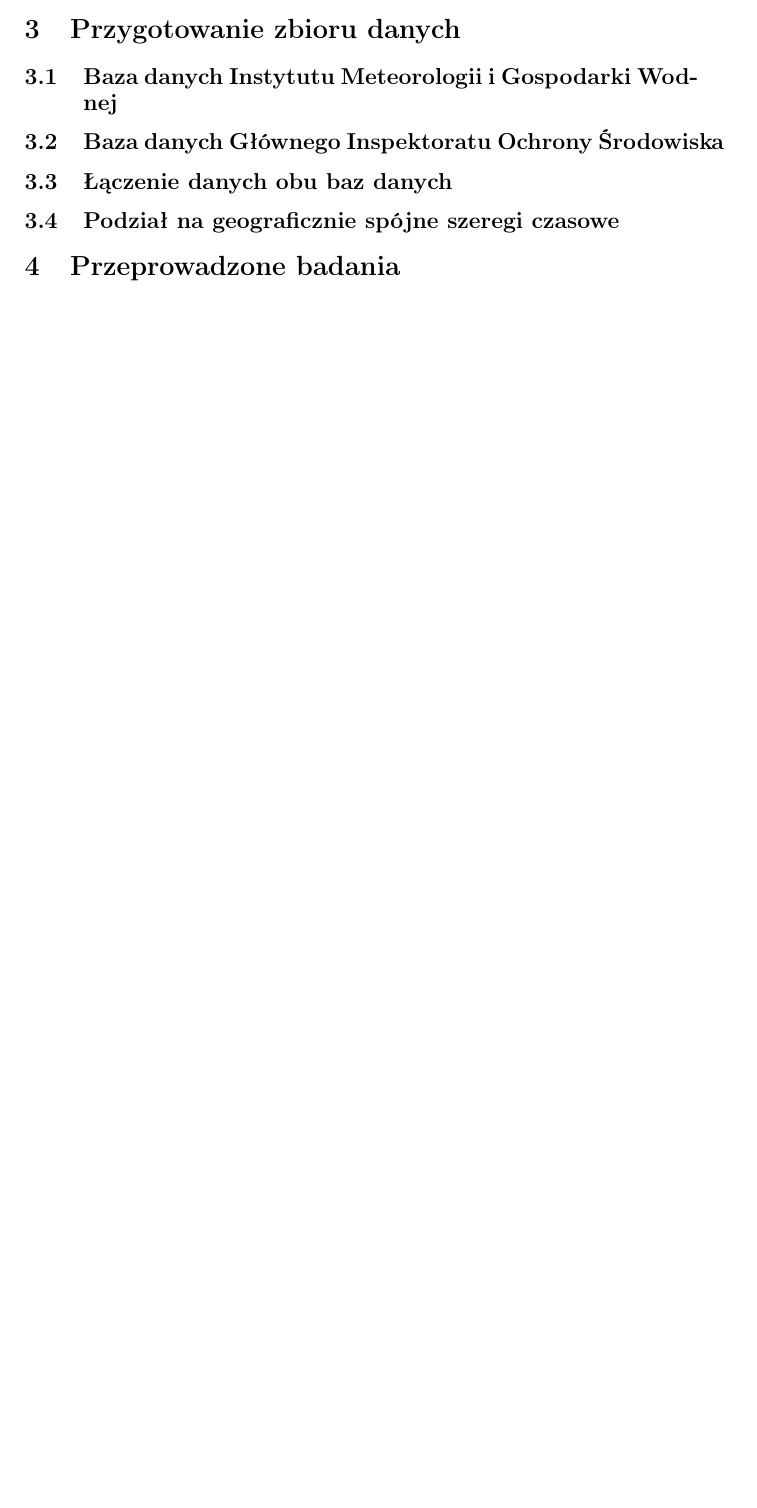
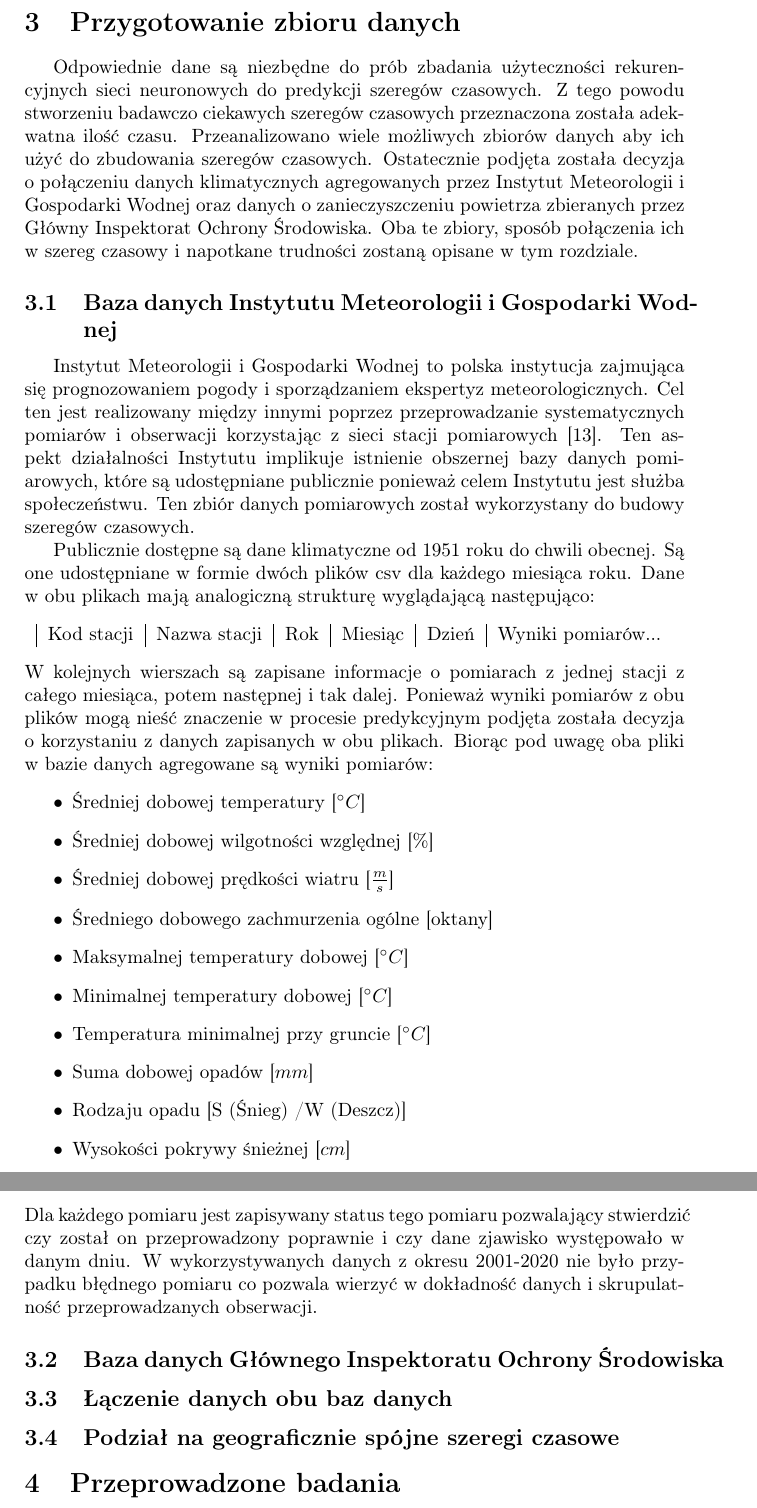
Before and after one commit to piotrkumala/magisterka, a LaTeX document (magisterka.tex): part of page 13 of 15 before the commit and two parts of pages 14 and 15 of 16 after it, the two joined at a grey line, cut so that both start at the same text, the shorter picture padded with empty space. Compiled offline with pdfLaTeX.

Commit message:
Add informations about IMGW

```diff
--- a/magisterka.tex
+++ b/magisterka.tex
@@ -9,6 +9,7 @@
 \usepackage{etoolbox}
 \usepackage{placeins}
 \usepackage{subcaption}
+\usepackage{gensymb}
 
 \usepackage[style=ieee, backend=bibtex ,sorting=none]{biblatex}
 \addbibresource{refs.bib}
@@ -241,5 +243,30 @@
 \section{Przygotowanie zbioru danych}
+Odpowiednie dane są niezbędne do prób zbadania użyteczności rekurencyjnych sieci neuronowych do predykcji szeregów czasowych. Z tego powodu stworzeniu badawczo ciekawych szeregów czasowych przeznaczona została adekwatna ilość czasu. Przeanalizowano wiele możliwych zbiorów danych aby ich użyć do zbudowania szeregów czasowych. Ostatecznie podjęta została decyzja o połączeniu danych klimatycznych agregowanych przez Instytut Meteorologii i Gospodarki Wodnej oraz danych o zanieczyszczeniu powietrza zbieranych przez Główny Inspektorat Ochrony Środowiska. Oba te zbiory, sposób połączenia ich w szereg czasowy i napotkane trudności zostaną opisane w tym rozdziale.
+
 \subsection{Baza danych Instytutu Meteorologii i Gospodarki Wodnej}
+Instytut Meteorologii i Gospodarki Wodnej to polska instytucja zajmująca się prognozowaniem pogody i sporządzaniem ekspertyz meteorologicznych. Cel ten jest realizowany między innymi poprzez przeprowadzanie systematycznych pomiarów i obserwacji korzystając z sieci stacji pomiarowych \cite{imgwTask}. Ten aspekt działalności Instytutu implikuje istnienie obszernej bazy danych pomiarowych, które są udostępniane publicznie ponieważ celem Instytutu jest służba społeczeństwu. Ten zbiór danych pomiarowych został wykorzystany do budowy szeregów czasowych.
+
+Publicznie dostępne są dane klimatyczne od 1951 roku do chwili obecnej. Są one udostępniane w formie dwóch plików csv dla każdego miesiąca roku. Dane w obu plikach mają analogiczną strukturę wyglądającą następująco:
+\begin{center}
+	\begin{tabular}{|c|c|c|c|c|c}
+		Kod stacji & Nazwa stacji & Rok & Miesiąc & Dzień & Wyniki pomiarów...
+	\end{tabular}
+\end{center}
+W kolejnych wierszach są zapisane informacje o pomiarach z jednej stacji z całego miesiąca, potem następnej i tak dalej. Ponieważ wyniki pomiarów z obu plików mogą nieść znaczenie w procesie predykcyjnym podjęta została decyzja o korzystaniu z danych zapisanych w obu plikach. Biorąc pod uwagę oba pliki w bazie danych agregowane są wyniki pomiarów:
+\begin{itemize}
+	\item Średniej dobowej temperatury [$\degree C$]
+	\item Średniej dobowej wilgotności względnej [\%]
+	\item Średniej dobowej prędkości wiatru [$\frac{m}{s}$]
+	\item Średniego dobowego zachmurzenia ogólne [oktany]
+	\item Maksymalnej temperatury dobowej [$\degree C$]
+	\item Minimalnej temperatury dobowej [$\degree C$]
+	\item Temperatura minimalnej przy gruncie [$\degree C$]
+	\item Suma dobowej opadów [$mm$]
+	\item Rodzaju opadu [S (Śnieg) /W (Deszcz)]
+	\item Wysokości pokrywy śnieżnej [$cm$]
+\end{itemize}
+Dla każdego pomiaru jest zapisywany status tego pomiaru pozwalający stwierdzić czy został on przeprowadzony poprawnie i czy dane zjawisko występowało w danym dniu. W wykorzystywanych danych z okresu 2001-2020 nie było przypadku błędnego pomiaru co pozwala wierzyć w dokładność danych i skrupulatność przeprowadzanych obserwacji.
+
 \subsection{Baza danych Głównego Inspektoratu Ochrony Środowiska}
 \subsection{Łączenie danych obu baz danych}
 \subsection{Podział na geograficznie spójne szeregi czasowe}
```
Also changed, not shown: refs.bib (+25 -0 lines), magisterka.bbl, magisterka.tex (3 more changed lines), 2 other files.
